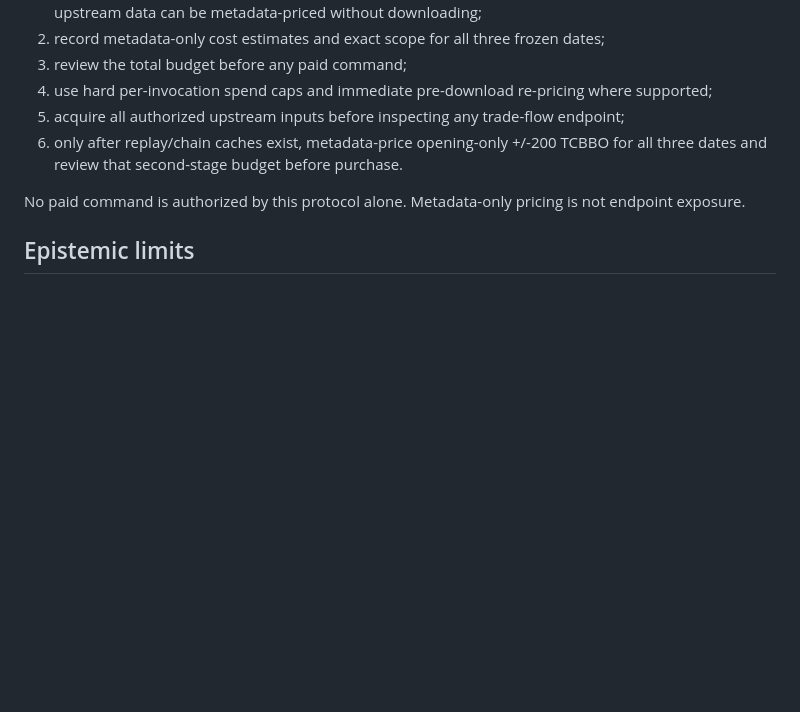
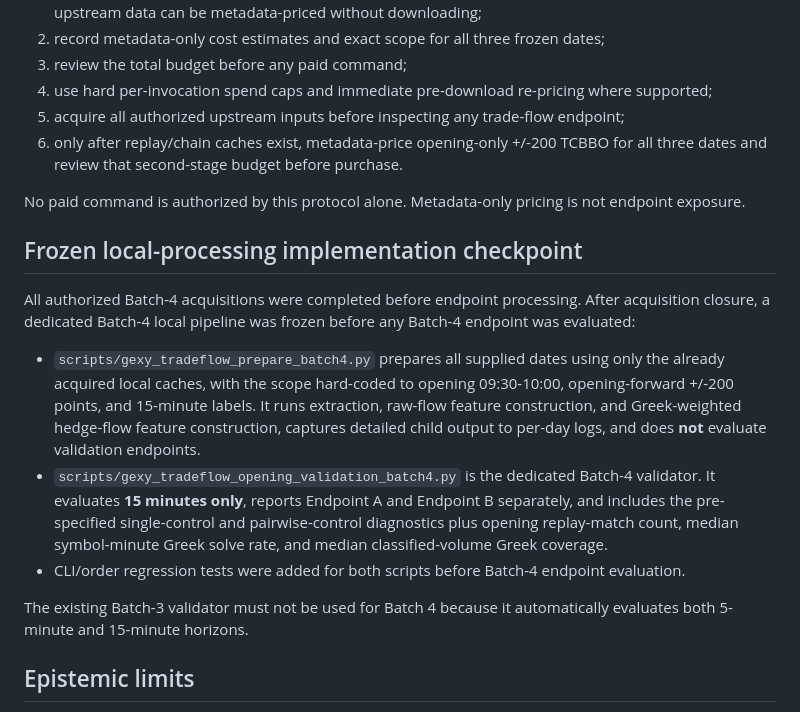
Before and after one commit to uciuscpa-design/EFI-AI, a Markdown page: docs/gexy_tradeflow_opening_validation_batch_4_protocol.md, the part around the change. Rendered like a GitHub page; blank space fills up the shorter version.

Commit message:
Record frozen Batch 4 local processing implementation

```diff
--- a/docs/gexy_tradeflow_opening_validation_batch_4_protocol.md
+++ b/docs/gexy_tradeflow_opening_validation_batch_4_protocol.md
@@ -107,6 +107,16 @@ Before any market-data purchase for replay/chain preparation:
 
 No paid command is authorized by this protocol alone. Metadata-only pricing is not endpoint exposure.
 
+## Frozen local-processing implementation checkpoint
+
+All authorized Batch-4 acquisitions were completed before endpoint processing. After acquisition closure, a dedicated Batch-4 local pipeline was frozen before any Batch-4 endpoint was evaluated:
+
+- `scripts/gexy_tradeflow_prepare_batch4.py` prepares all supplied dates using only the already acquired local caches, with the scope hard-coded to opening 09:30-10:00, opening-forward +/-200 points, and 15-minute labels. It runs extraction, raw-flow feature construction, and Greek-weighted hedge-flow feature construction, captures detailed child output to per-day logs, and does **not** evaluate validation endpoints.
+- `scripts/gexy_tradeflow_opening_validation_batch4.py` is the dedicated Batch-4 validator. It evaluates **15 minutes only**, reports Endpoint A and Endpoint B separately, and includes the pre-specified single-control and pairwise-control diagnostics plus opening replay-match count, median symbol-minute Greek solve rate, and median classified-volume Greek coverage.
+- CLI/order regression tests were added for both scripts before Batch-4 endpoint evaluation.
+
+The existing Batch-3 validator must not be used for Batch 4 because it automatically evaluates both 5-minute and 15-minute horizons.
+
 ## Epistemic limits
 
 OPRA does not identify customer/dealer inventory or executed underlying dealer hedge trades. `hedge_delta_units` remains an opposite-side liquidity-provider hedge proxy derived from quote-based aggressor inference and Black-76 Greeks. Correlation or partial correlation does not establish causality or a deployable trading edge.
```
